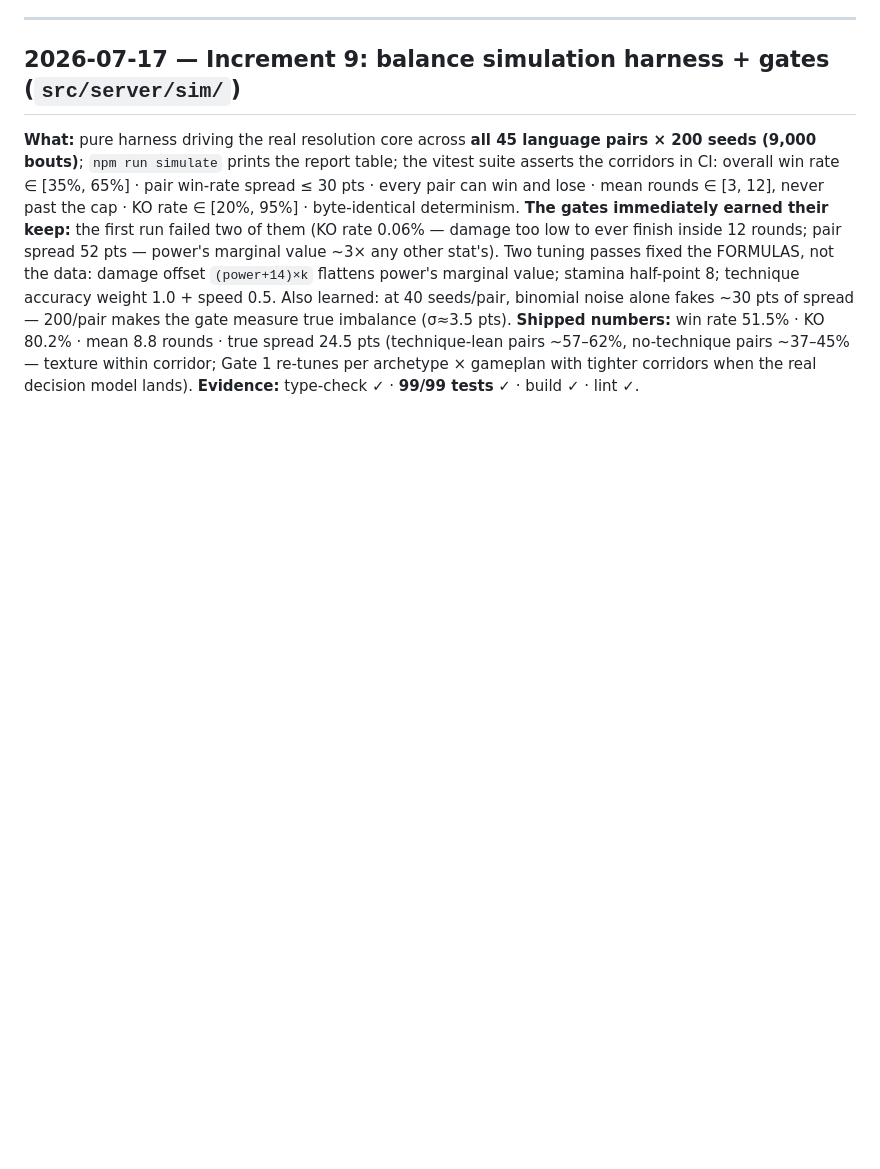
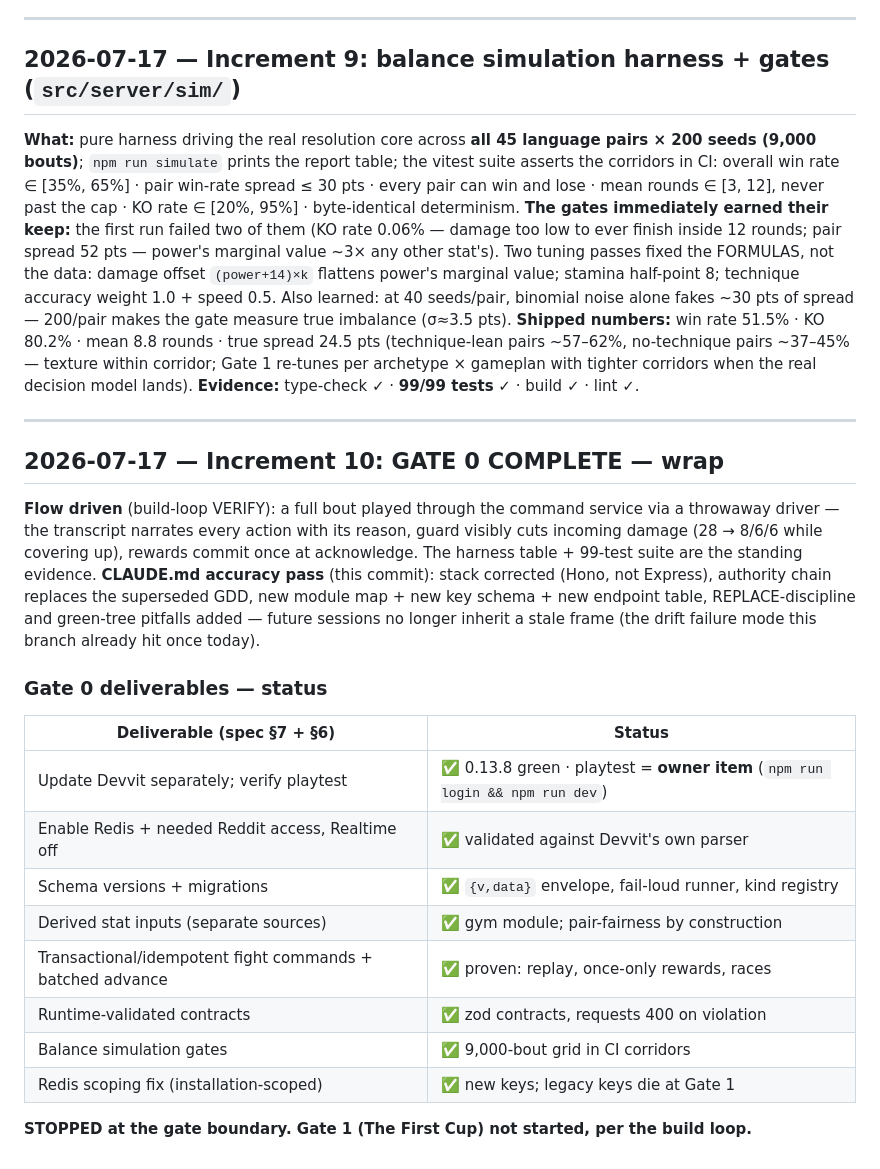
Before and after one commit to Caldari0/binaryboxer, a Markdown page: docs/plans/build-log.md, the part around the change. GitHub-like rendering; blank space fills up the shorter version.

```diff
--- a/docs/plans/build-log.md
+++ b/docs/plans/build-log.md
@@ -253,3 +253,30 @@ alone fakes ~30 pts of spread — 200/pair makes the gate measure true imbalance
 (technique-lean pairs ~57–62%, no-technique pairs ~37–45% — texture within corridor; Gate 1
 re-tunes per archetype × gameplan with tighter corridors when the real decision model lands).
 **Evidence:** type-check ✓ · **99/99 tests** ✓ · build ✓ · lint ✓.
+
+---
+
+## 2026-07-17 — Increment 10: GATE 0 COMPLETE — wrap
+
+**Flow driven** (build-loop VERIFY): a full bout played through the command service via a
+throwaway driver — the transcript narrates every action with its reason, guard visibly cuts
+incoming damage (28 → 8/6/6 while covering up), rewards commit once at acknowledge. The
+harness table + 99-test suite are the standing evidence.
+**CLAUDE.md accuracy pass** (this commit): stack corrected (Hono, not Express), authority
+chain replaces the superseded GDD, new module map + new key schema + new endpoint table,
+REPLACE-discipline and green-tree pitfalls added — future sessions no longer inherit a
+stale frame (the drift failure mode this branch already hit once today).
+
+### Gate 0 deliverables — status
+| Deliverable (spec §7 + §6) | Status |
+|---|---|
+| Update Devvit separately; verify playtest | ✅ 0.13.8 green · playtest = **owner item** (`npm run login && npm run dev`) |
+| Enable Redis + needed Reddit access, Realtime off | ✅ validated against Devvit's own parser |
+| Schema versions + migrations | ✅ `{v,data}` envelope, fail-loud runner, kind registry |
+| Derived stat inputs (separate sources) | ✅ gym module; pair-fairness by construction |
+| Transactional/idempotent fight commands + batched advance | ✅ proven: replay, once-only rewards, races |
+| Runtime-validated contracts | ✅ zod contracts, requests 400 on violation |
+| Balance simulation gates | ✅ 9,000-bout grid in CI corridors |
+| Redis scoping fix (installation-scoped) | ✅ new keys; legacy keys die at Gate 1 |
+
+**STOPPED at the gate boundary. Gate 1 (The First Cup) not started, per the build loop.**
```
Also changed, not shown: CLAUDE.md (+75 -58 lines).
